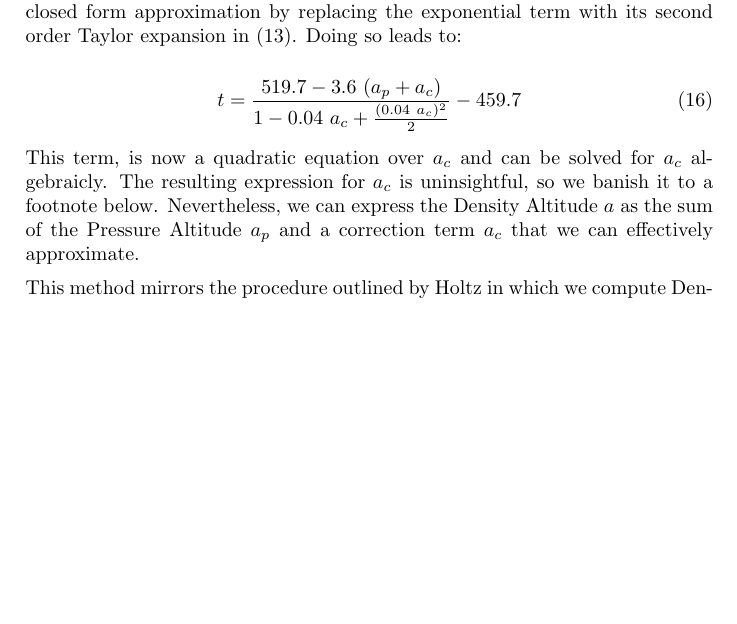
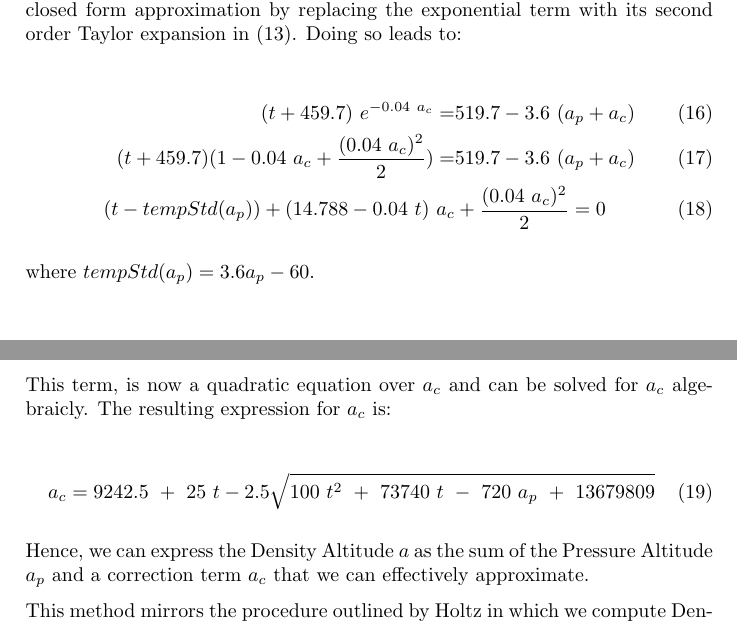
Before and after one commit to llee454/soaring, a LaTeX paper (atmosphere.tex): part of page 5 of 7 before the commit and two parts of pages 5 and 6 of 7 after it, the two joined at a grey line, cut so that both start at the same text, the shorter picture padded with empty space. Compiled offline with pdfLaTeX.

Commit message:
Added the approximation for the altitude correction term to atmosphere.tex.

```diff
--- a/atmosphere.tex
+++ b/atmosphere.tex
@@ -129,12 +129,22 @@ t =& (519.7 - 3.6\ (a_{p} + a_{c})\ e^{0.04\ a_{c}} - 459.7
 
 There is no closed form analytic solution for (\ref{alt corr eqn}). However, we may derive a closed form approximation by replacing the exponential term with its second order Taylor expansion in (\ref{alt corr eqn partial}). Doing so leads to:
 
+\begin{align}
+(t + 459.7)\ e^{- 0.04\ a_{c}} =& 519.7 - 3.6\ (a_{p} + a_{c})\\
+(t + 459.7)(1 - 0.04\ a_{c} + \frac{(0.04\ a_{c})^2}{2}) =& 519.7 - 3.6\ (a_{p} + a_{c}) \\
+\label{temp corr eqn}
+(t - tempStd (a_p)) + (14.788 - 0.04\ t)\ a_c &+ \frac{(0.04\ a_c)^2}{2} = 0
+\end{align}
+
+where $tempStd (a_p) = 3.6 a_p - 60$.
+
+This term, is now a quadratic equation over $a_{c}$ and can be solved for $a_{c}$ algebraicly. The resulting expression for $a_c$ is:
+
 \begin{equation}
-\label{temp corr eqn}
-t = \frac{519.7 - 3.6\ (a_{p} + a_{c})}{1 - 0.04\ a_{c} + \frac{(0.04\ a_{c})^2}{2}} - 459.7
+a_c = 9242.5\ +\ 25\ t - 2.5 \sqrt{100\ t^2\ +\ 73740\ t\ -\ 720\ a_p\ +\ 13679809}
 \end{equation}
 
-This term, is now a quadratic equation over $a_{c}$ and can be solved for $a_{c}$ algebraicly. The resulting expression for $a_c$ is uninsightful, so we banish it to a footnote below. Nevertheless, we can express the Density Altitude $a$ as the sum of the Pressure Altitude $a_{p}$ and a correction term $a_{c}$ that we can effectively approximate.
+Hence, we can express the Density Altitude $a$ as the sum of the Pressure Altitude $a_{p}$ and a correction term $a_{c}$ that we can effectively approximate.
 
 This method mirrors the procedure outlined by Holtz in which we compute Density Altitude by applying an approximately linear correction term to a Pressure Altitude that we computed using a given Indicated Altitude.
 
```
Also changed, not shown: atmosphere.tex (2 more changed lines).
